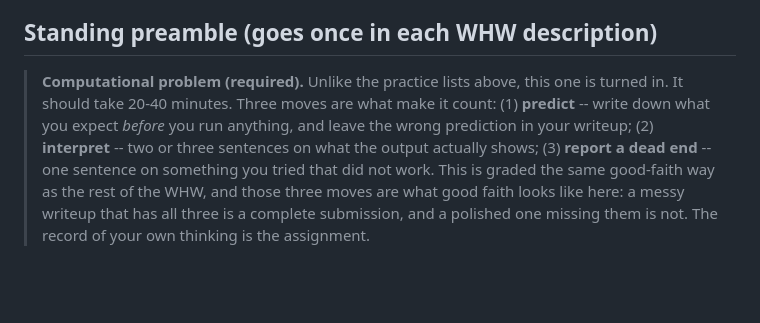
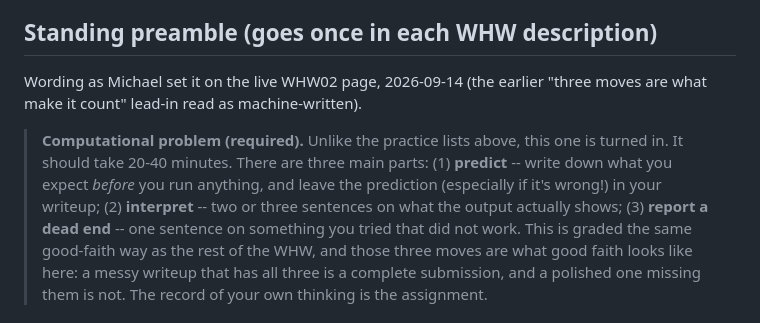
Before and after one commit to mglerner/MathematicalPhysics, a Markdown page: SyllabusAndFirstDay/2026/ComputationalProblems.md, the part around the change. Rendered like a GitHub page; blank space fills up the shorter version.

Commit message:
Computational preamble: Michael's plainer lead-in (live WHW02 wording)
Co-Authored-By: Claude Fable 5.1 <noreply@anthropic.com>
Claude-Session: https://claude.ai/code/session_015RAcPZi5nkqZkcCQ9LAREd

```diff
--- a/SyllabusAndFirstDay/2026/ComputationalProblems.md
+++ b/SyllabusAndFirstDay/2026/ComputationalProblems.md
@@ -54,11 +54,14 @@ written that way.
 
 ## Standing preamble (goes once in each WHW description)
 
+Wording as Michael set it on the live WHW02 page, 2026-09-14 (the earlier
+"three moves are what make it count" lead-in read as machine-written).
+
 > **Computational problem (required).** Unlike the practice lists above,
-> this one is turned in. It should take 20-40 minutes. Three moves are
-> what make it count: (1) **predict** -- write down what you expect
-> *before* you run anything, and leave the wrong prediction in your
-> writeup; (2) **interpret** -- two or three sentences on what the output
+> this one is turned in. It should take 20-40 minutes. There are three
+> main parts: (1) **predict** -- write down what you expect *before* you
+> run anything, and leave the prediction (especially if it's wrong!) in
+> your writeup; (2) **interpret** -- two or three sentences on what the output
 > actually shows; (3) **report a dead end** -- one sentence on something
 > you tried that did not work. This is graded the same good-faith way as the
 > rest of the WHW, and those three moves are what good faith looks like here:
```
